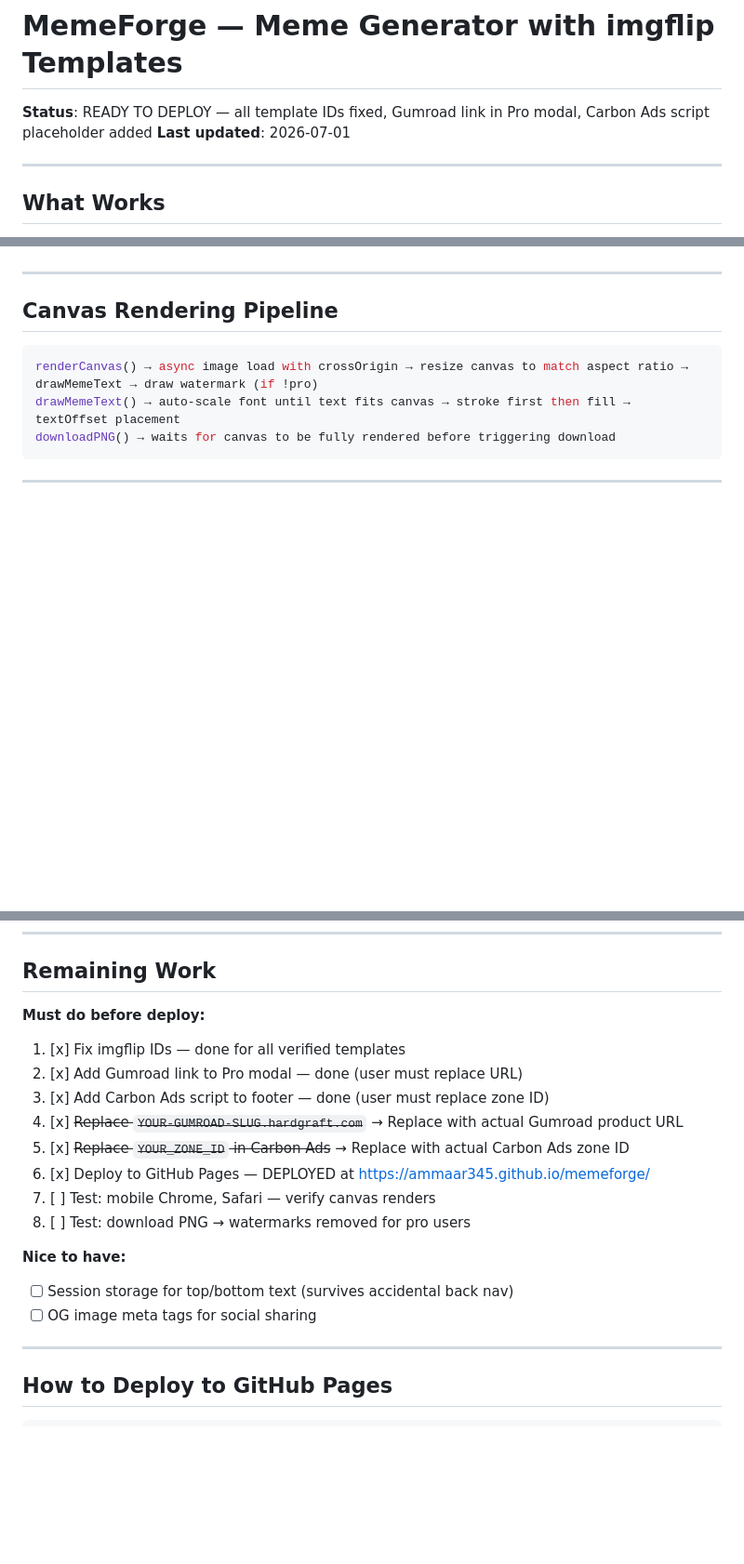
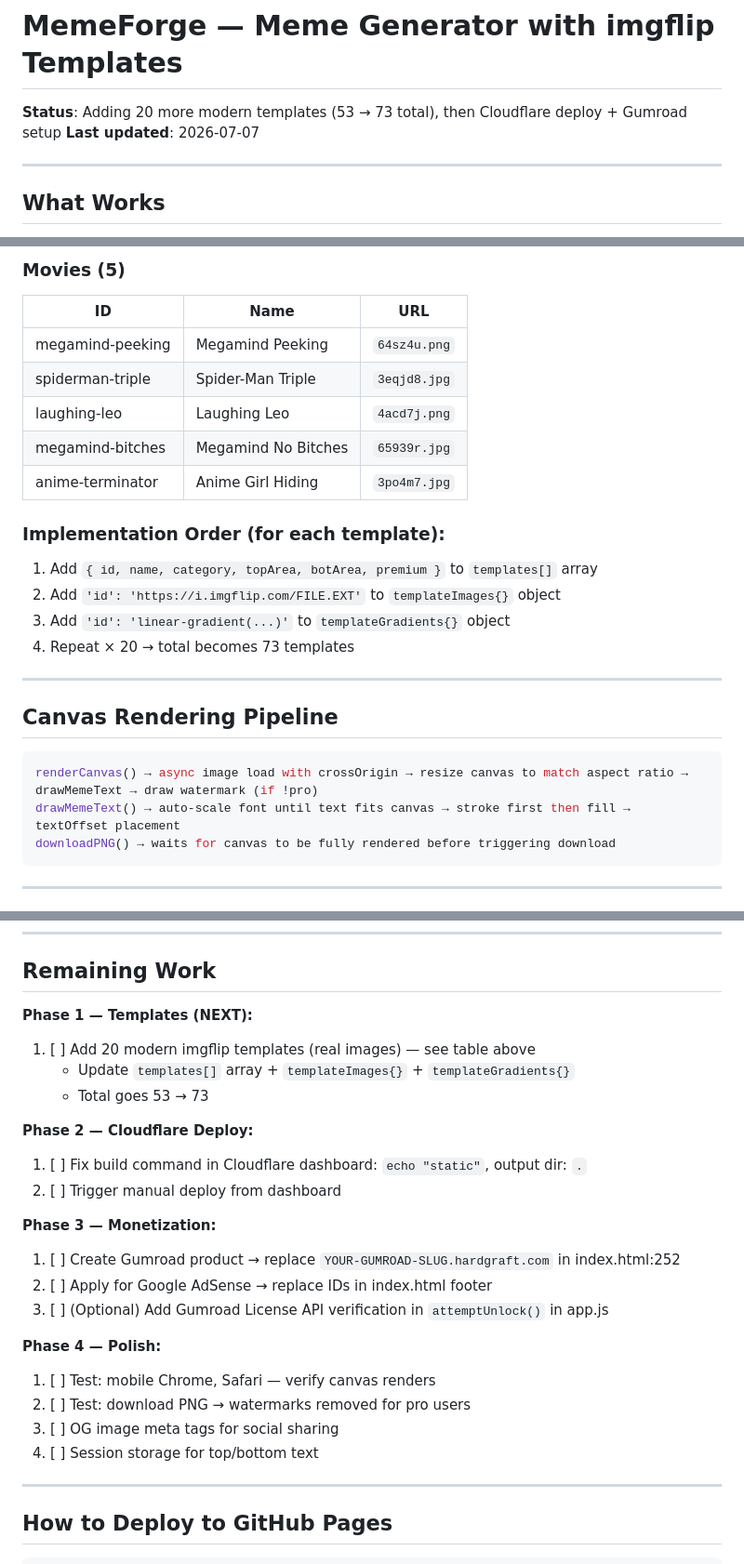
Before and after one commit to ammaar345/memeforge, a Markdown page: CLAUDE.md, 3 parts joined by grey strips. Shown at 93% size. Drawn GitHub-style; blank space fills up the shorter version.

```diff
--- a/CLAUDE.md
+++ b/CLAUDE.md
@@ -1,7 +1,7 @@
 # MemeForge — Meme Generator with imgflip Templates
 
-**Status**: READY TO DEPLOY — all template IDs fixed, Gumroad link in Pro modal, Carbon Ads script placeholder added
-**Last updated**: 2026-07-01
+**Status**: Adding 20 more modern templates (53 → 73 total), then Cloudflare deploy + Gumroad setup
+**Last updated**: 2026-07-07
 
 ---
 
@@ -88,3 +123,17 @@ mischief           small-think         brain
+### Movies (5)
+| ID | Name | URL |
+|----|------|-----|
+| megamind-peeking | Megamind Peeking | `64sz4u.png` |
+| spiderman-triple | Spider-Man Triple | `3eqjd8.jpg` |
+| laughing-leo | Laughing Leo | `4acd7j.png` |
+| megamind-bitches | Megamind No Bitches | `65939r.jpg` |
+| anime-terminator | Anime Girl Hiding | `3po4m7.jpg` |
+
+### Implementation Order (for each template):
+1. Add `{ id, name, category, topArea, botArea, premium }` to `templates[]` array
+2. Add `'id': 'https://i.imgflip.com/FILE.EXT'` to `templateImages{}` object
+3. Add `'id': 'linear-gradient(...)'` to `templateGradients{}` object
+4. Repeat × 20 → total becomes 73 templates
 
 ---
 
@@ -157,19 +206,25 @@ The Pro modal now has:
 
 ## Remaining Work
 
-**Must do before deploy:**
-1. [x] Fix imgflip IDs — done for all verified templates
-2. [x] Add Gumroad link to Pro modal — done (user must replace URL)
-3. [x] Add Carbon Ads script to footer — done (user must replace zone ID)
-4. [x] ~~Replace `YOUR-GUMROAD-SLUG.hardgraft.com`~~ → Replace with actual Gumroad product URL
-5. [x] ~~Replace `YOUR_ZONE_ID` in Carbon Ads~~ → Replace with actual Carbon Ads zone ID
-6. [x] Deploy to GitHub Pages — DEPLOYED at https://ammaar345.github.io/memeforge/
-7. [ ] Test: mobile Chrome, Safari — verify canvas renders
-8. [ ] Test: download PNG → watermarks removed for pro users
+**Phase 1 — Templates (NEXT):**
+1. [ ] Add 20 modern imgflip templates (real images) — see table above
+   - Update `templates[]` array + `templateImages{}` + `templateGradients{}`
+   - Total goes 53 → 73
 
-**Nice to have:**
-- [ ] Session storage for top/bottom text (survives accidental back nav)
-- [ ] OG image meta tags for social sharing
+**Phase 2 — Cloudflare Deploy:**
+1. [ ] Fix build command in Cloudflare dashboard: `echo "static"`, output dir: `.`
+2. [ ] Trigger manual deploy from dashboard
+
+**Phase 3 — Monetization:**
+1. [ ] Create Gumroad product → replace `YOUR-GUMROAD-SLUG.hardgraft.com` in index.html:252
+2. [ ] Apply for Google AdSense → replace IDs in index.html footer
+3. [ ] (Optional) Add Gumroad License API verification in `attemptUnlock()` in app.js
+
+**Phase 4 — Polish:**
+1. [ ] Test: mobile Chrome, Safari — verify canvas renders
+2. [ ] Test: download PNG → watermarks removed for pro users
+3. [ ] OG image meta tags for social sharing
+4. [ ] Session storage for top/bottom text
 
 ---
 
```
Also changed, not shown: other parts of CLAUDE.md (+51 -16 lines).
